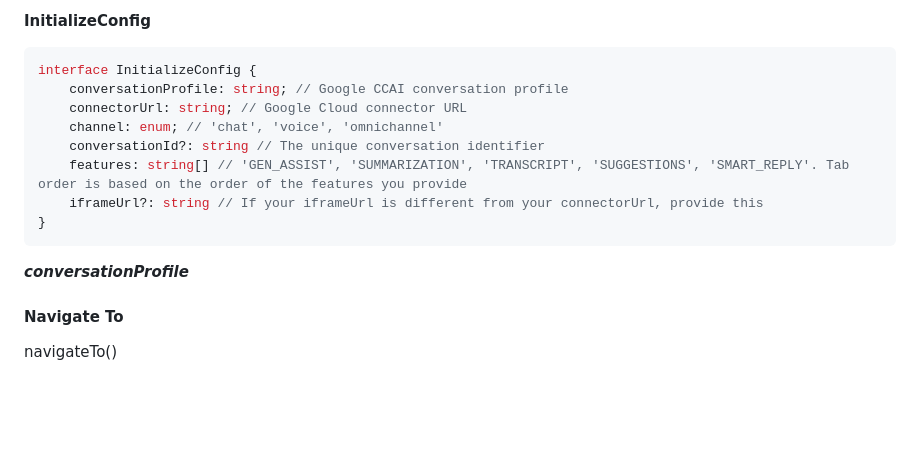
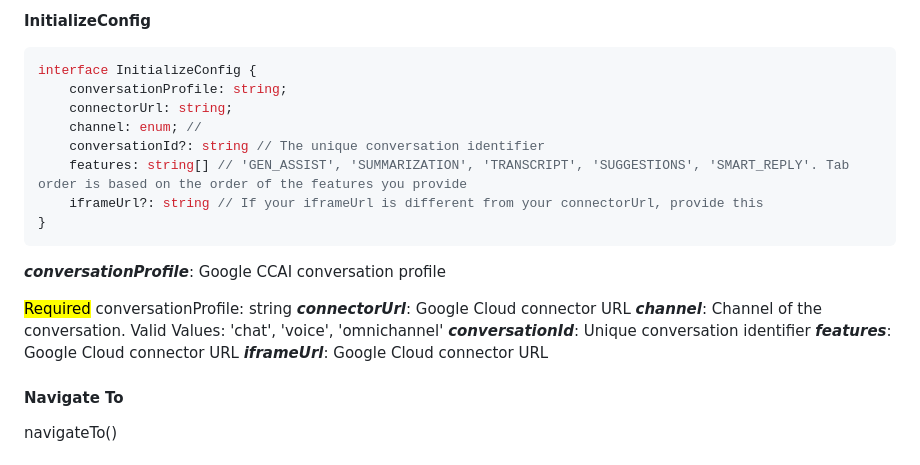
Before and after one commit to Dig-Voice-AI/ccai-aa-sdk, a Markdown page: README.md, the part around the change. GitHub-like rendering; blank space fills up the shorter version.

````diff
--- a/README.md
+++ b/README.md
@@ -108,16 +108,24 @@ initialize(element: HTMLElement, config: InitializeConfig): Promise
 
 ```javascript
 interface InitializeConfig {
-    conversationProfile: string; // Google CCAI conversation profile
-    connectorUrl: string; // Google Cloud connector URL
-    channel: enum; // 'chat', 'voice', 'omnichannel'
+    conversationProfile: string;
+    connectorUrl: string;
+    channel: enum; //
     conversationId?: string // The unique conversation identifier
     features: string[] // 'GEN_ASSIST', 'SUMMARIZATION', 'TRANSCRIPT', 'SUGGESTIONS', 'SMART_REPLY'. Tab order is based on the order of the features you provide
     iframeUrl?: string // If your iframeUrl is different from your connectorUrl, provide this
 }
 ```
 
-***conversationProfile***
+***conversationProfile***: Google CCAI conversation profile
+
+<mark>Required</mark> conversationProfile: string
+***connectorUrl***: Google Cloud connector URL
+***channel***: Channel of the conversation. Valid Values: 'chat', 'voice', 'omnichannel'
+***conversationId***: Unique conversation identifier
+***features***: Google Cloud connector URL
+***iframeUrl***: Google Cloud connector URL
+
 
 
 <!-- Navigate To -->
````
